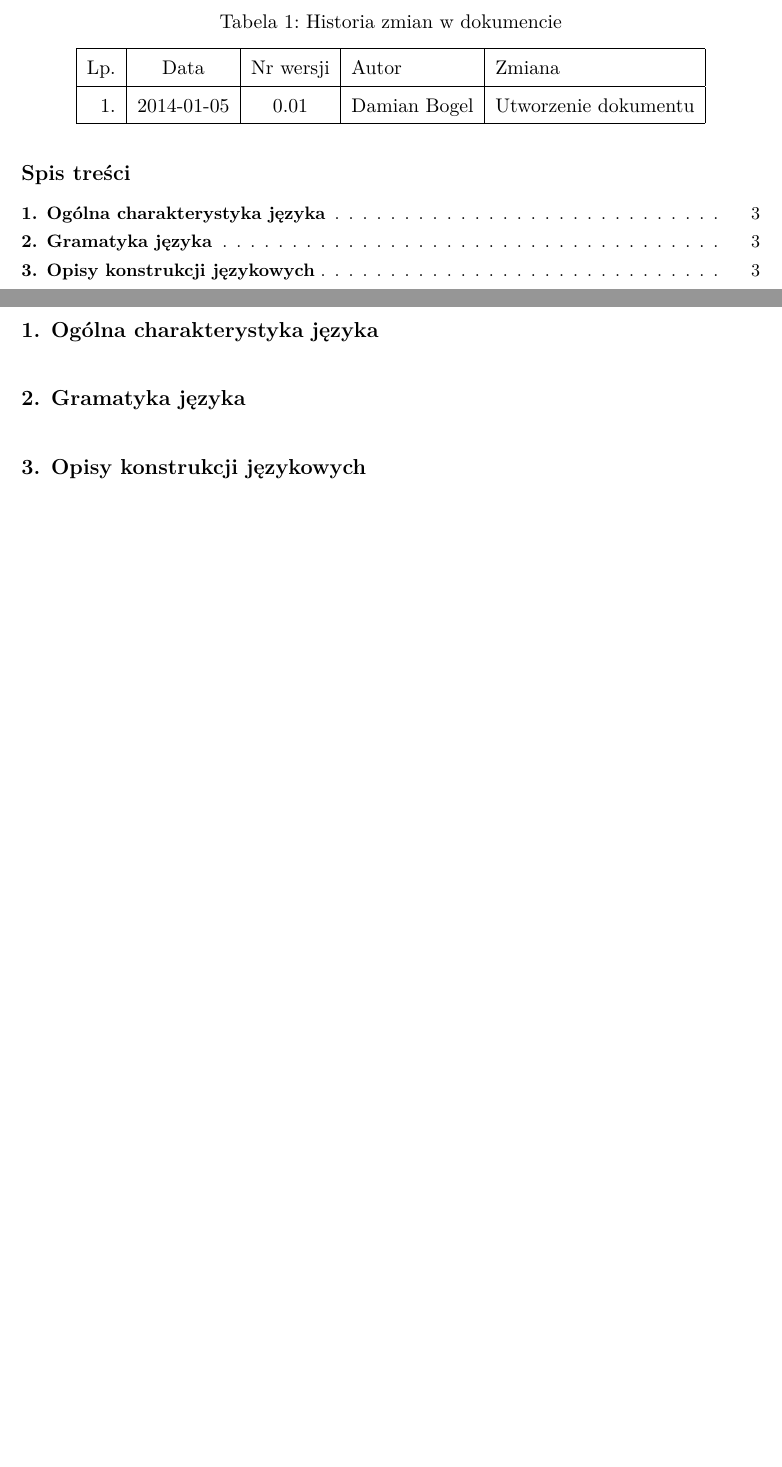
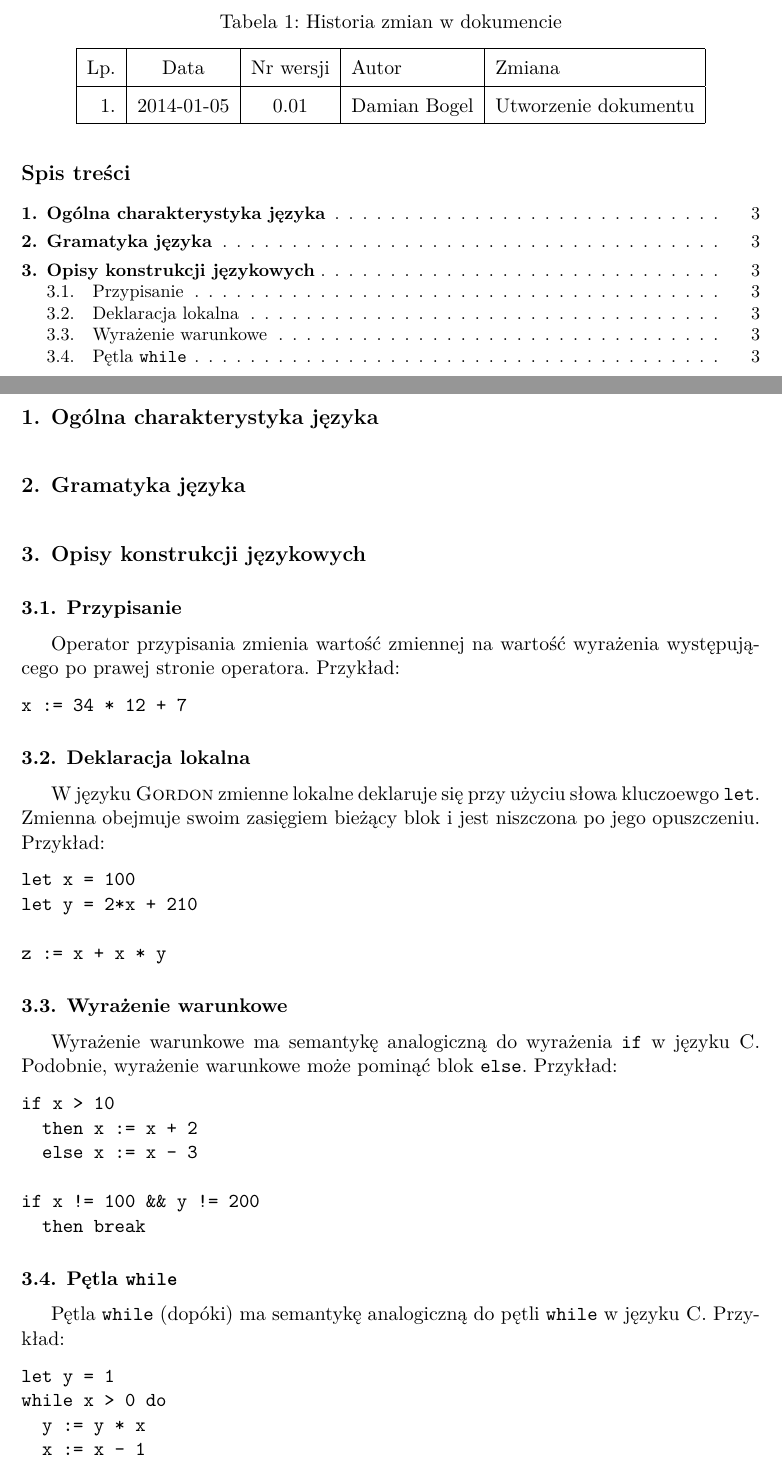
Before and after one commit to kele/gordon, a LaTeX document (language.tex): two parts of pages 2 and 3 of 3, joined at a grey line, cut so that both start at the same text, the shorter picture padded with empty space. Compiled offline with XeLaTeX.

Commit message:
Pierwszy syf o języku.

```diff
--- a/language.tex
+++ b/language.tex
@@ -40,4 +40,49 @@ Wrocław 2013 \\[2.5cm]
 
 \section{Opisy konstrukcji językowych}
 
+\subsection{Przypisanie}
+Operator przypisania zmienia wartość zmiennej na wartość wyrażenia występującego
+po prawej stronie operatora. Przykład:
+\begin{verbatim}
+x := 34 * 12 + 7
+\end{verbatim}
+
+\subsection{Deklaracja lokalna}
+W języku \textsc{Gordon} zmienne lokalne deklaruje się przy użyciu słowa kluczoewgo
+\texttt{let}. Zmienna obejmuje swoim zasięgiem bieżący blok i jest niszczona po
+jego opuszczeniu. Przykład:
+
+\begin{verbatim}
+let x = 100
+let y = 2*x + 210
+
+z := x + x * y
+\end{verbatim}
+
+\subsection{Wyrażenie warunkowe}
+Wyrażenie warunkowe ma semantykę analogiczną do wyrażenia \texttt{if}
+w języku \textsc{C}. Podobnie, wyrażenie warunkowe może pominąć blok \texttt{else}.
+Przykład:
+
+\begin{verbatim}
+if x > 10
+  then x := x + 2
+  else x := x - 3
+
+if x != 100 && y != 200
+  then break
+\end{verbatim}
+
+\subsection{Pętla \texttt{while}}
+Pętla \texttt{while} (dopóki) ma semantykę analogiczną do pętli \texttt{while} w języku
+\textsc{C}. Przykład:
+
+\begin{verbatim}
+let y = 1
+while x > 0 do
+  y := y * x
+  x := x - 1
+\end{verbatim}
+
+
 \end{document}
```
